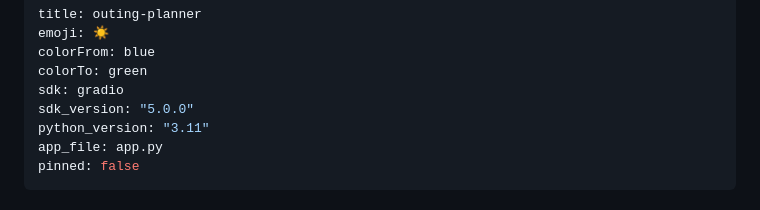
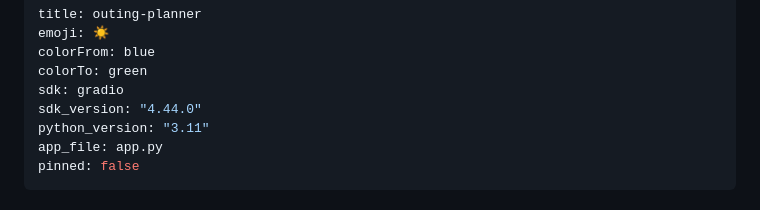
Before and after one commit to YutoTsuru/outing-planner, a Markdown page: README.md, the part around the change. Rendered like a GitHub page.

Commit message:
Update SDK version from 5.0.0 to 4.44.0

```diff
--- a/README.md
+++ b/README.md
@@ -4,7 +4,7 @@ emoji: ☀️
 colorFrom: blue
 colorTo: green
 sdk: gradio
-sdk_version: "5.0.0"
+sdk_version: "4.44.0"
 python_version: "3.11"
 app_file: app.py
 pinned: false
```
